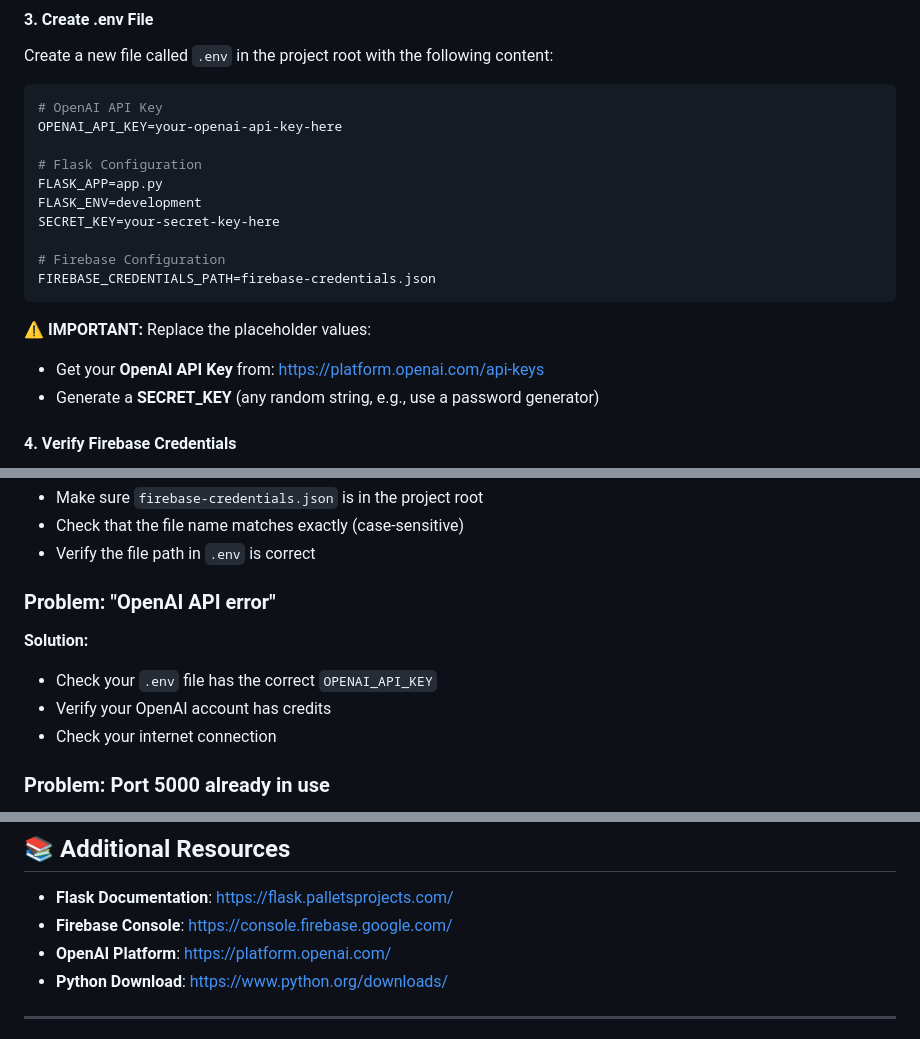
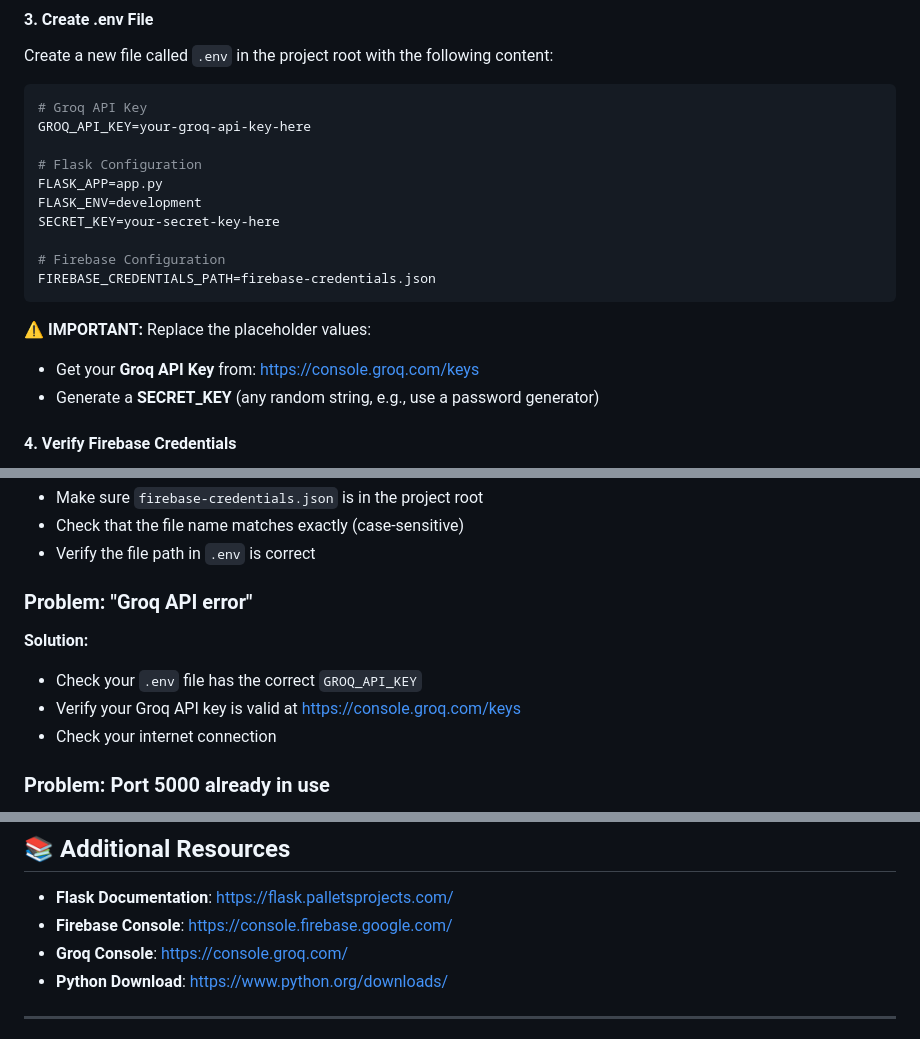
Before and after one commit to sh3ki/menti_chatbot, a Markdown page: SETUP_NEW_LAPTOP.md, 3 parts joined by grey strips. GitHub-like rendering.

````diff
--- a/SETUP_NEW_LAPTOP.md
+++ b/SETUP_NEW_LAPTOP.md
@@ -61,8 +61,8 @@ cd "C:\path\to\menti_chatbot"
 Create a new file called `.env` in the project root with the following content:
 
 ```env
-# OpenAI API Key
-OPENAI_API_KEY=your-openai-api-key-here
+# Groq API Key
+GROQ_API_KEY=your-groq-api-key-here
 
 # Flask Configuration
 FLASK_APP=app.py
@@ -74,7 +74,7 @@ FIREBASE_CREDENTIALS_PATH=firebase-credentials.json
 ```
 
 **⚠️ IMPORTANT:** Replace the placeholder values:
-- Get your **OpenAI API Key** from: https://platform.openai.com/api-keys
+- Get your **Groq API Key** from: https://console.groq.com/keys
 - Generate a **SECRET_KEY** (any random string, e.g., use a password generator)
 
 #### 4. Verify Firebase Credentials
@@ -145,10 +145,10 @@ pip install -r requirements.txt
 - Check that the file name matches exactly (case-sensitive)
 - Verify the file path in `.env` is correct
 
-### Problem: "OpenAI API error"
+### Problem: "Groq API error"
 **Solution:**
-- Check your `.env` file has the correct `OPENAI_API_KEY`
-- Verify your OpenAI account has credits
+- Check your `.env` file has the correct `GROQ_API_KEY`
+- Verify your Groq API key is valid at https://console.groq.com/keys
 - Check your internet connection
 
 ### Problem: Port 5000 already in use
@@ -212,7 +212,7 @@ env/
 
 - **Flask Documentation**: https://flask.palletsprojects.com/
 - **Firebase Console**: https://console.firebase.google.com/
-- **OpenAI Platform**: https://platform.openai.com/
+- **Groq Console**: https://console.groq.com/
 - **Python Download**: https://www.python.org/downloads/
 
 ---
````
